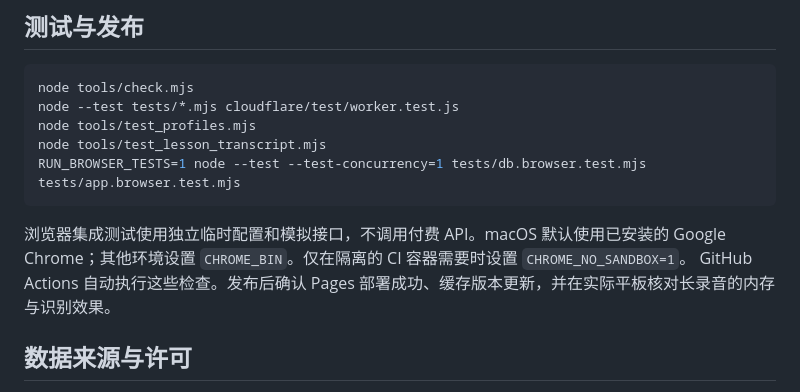
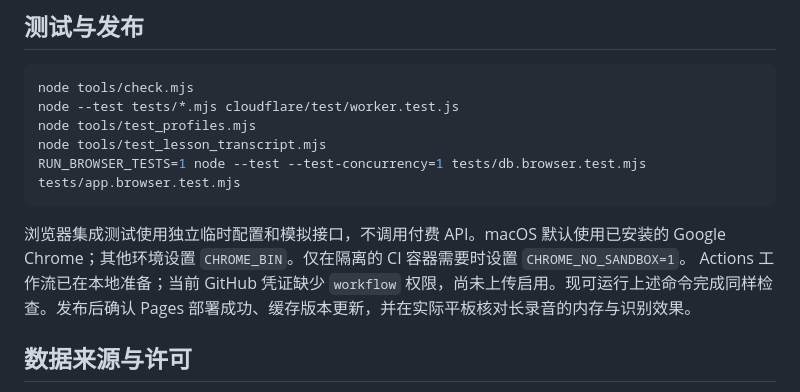
Before and after one commit to naecoyes/wallboard-english, a Markdown page: README.md, the part around the change. Rendered like a GitHub page.

Commit message:
Document pending Actions authorization

````diff
--- a/README.md
+++ b/README.md
@@ -69,7 +69,7 @@ RUN_BROWSER_TESTS=1 node --test --test-concurrency=1 tests/db.browser.test.mjs t
 ```
 
 浏览器集成测试使用独立临时配置和模拟接口，不调用付费 API。macOS 默认使用已安装的 Google Chrome；其他环境设置 `CHROME_BIN`。仅在隔离的 CI 容器需要时设置 `CHROME_NO_SANDBOX=1`。
-GitHub Actions 自动执行这些检查。发布后确认 Pages 部署成功、缓存版本更新，并在实际平板核对长录音的内存与识别效果。
+Actions 工作流已在本地准备；当前 GitHub 凭证缺少 `workflow` 权限，尚未上传启用。现可运行上述命令完成同样检查。发布后确认 Pages 部署成功、缓存版本更新，并在实际平板核对长录音的内存与识别效果。
 
 ## 数据来源与许可
 
````
